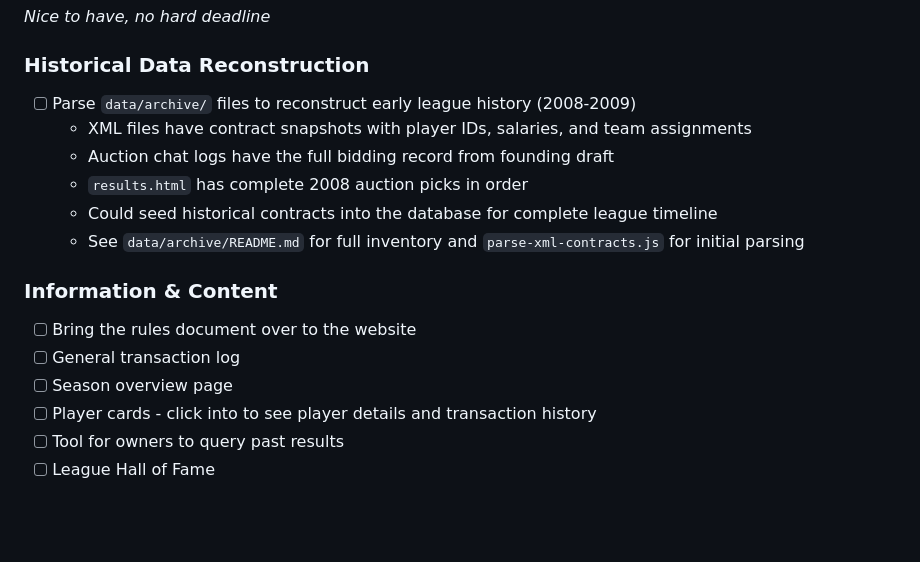
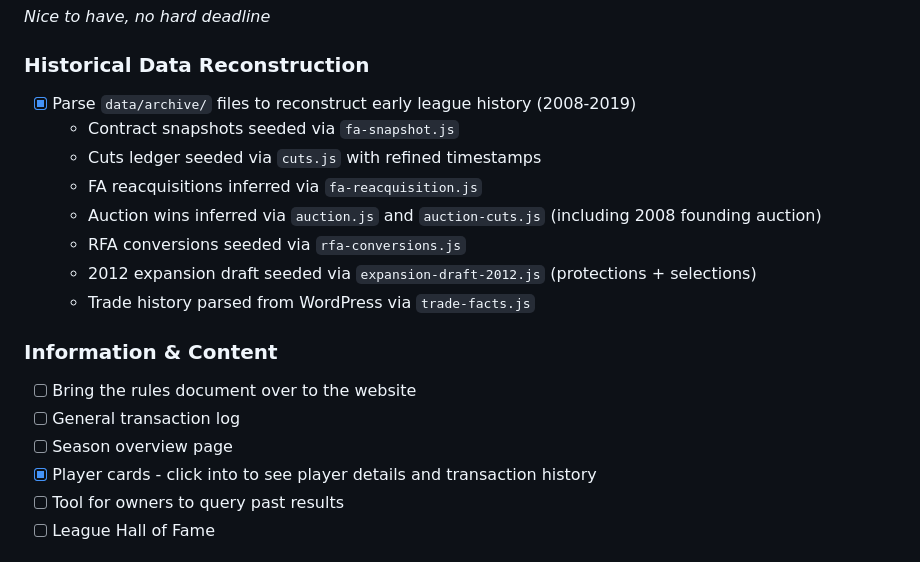
Before and after one commit to jpnance/PSO, a Markdown page: TODO.md, the part around one of its changes. Drawn GitHub-style; blank space fills up the shorter version.

Commit message:
TODONE.md

```diff
--- a/TODO.md
+++ b/TODO.md
@@ -88,18 +88,20 @@
 *Nice to have, no hard deadline*
 
 ### Historical Data Reconstruction
-- [ ] Parse `data/archive/` files to reconstruct early league history (2008-2009)
-  - XML files have contract snapshots with player IDs, salaries, and team assignments
-  - Auction chat logs have the full bidding record from founding draft
-  - `results.html` has complete 2008 auction picks in order
-  - Could seed historical contracts into the database for complete league timeline
-  - See `data/archive/README.md` for full inventory and `parse-xml-contracts.js` for initial parsing
+- [x] Parse `data/archive/` files to reconstruct early league history (2008-2019)
+  - Contract snapshots seeded via `fa-snapshot.js`
+  - Cuts ledger seeded via `cuts.js` with refined timestamps
+  - FA reacquisitions inferred via `fa-reacquisition.js`
+  - Auction wins inferred via `auction.js` and `auction-cuts.js` (including 2008 founding auction)
+  - RFA conversions seeded via `rfa-conversions.js`
+  - 2012 expansion draft seeded via `expansion-draft-2012.js` (protections + selections)
+  - Trade history parsed from WordPress via `trade-facts.js`
 
 ### Information & Content
 - [ ] Bring the rules document over to the website
 - [ ] General transaction log
 - [ ] Season overview page
-- [ ] Player cards - click into to see player details and transaction history
+- [x] Player cards - click into to see player details and transaction history
 - [ ] Tool for owners to query past results
 - [ ] League Hall of Fame
 
```
Also changed, not shown: other parts of TODO.md (+1 -1 lines).
